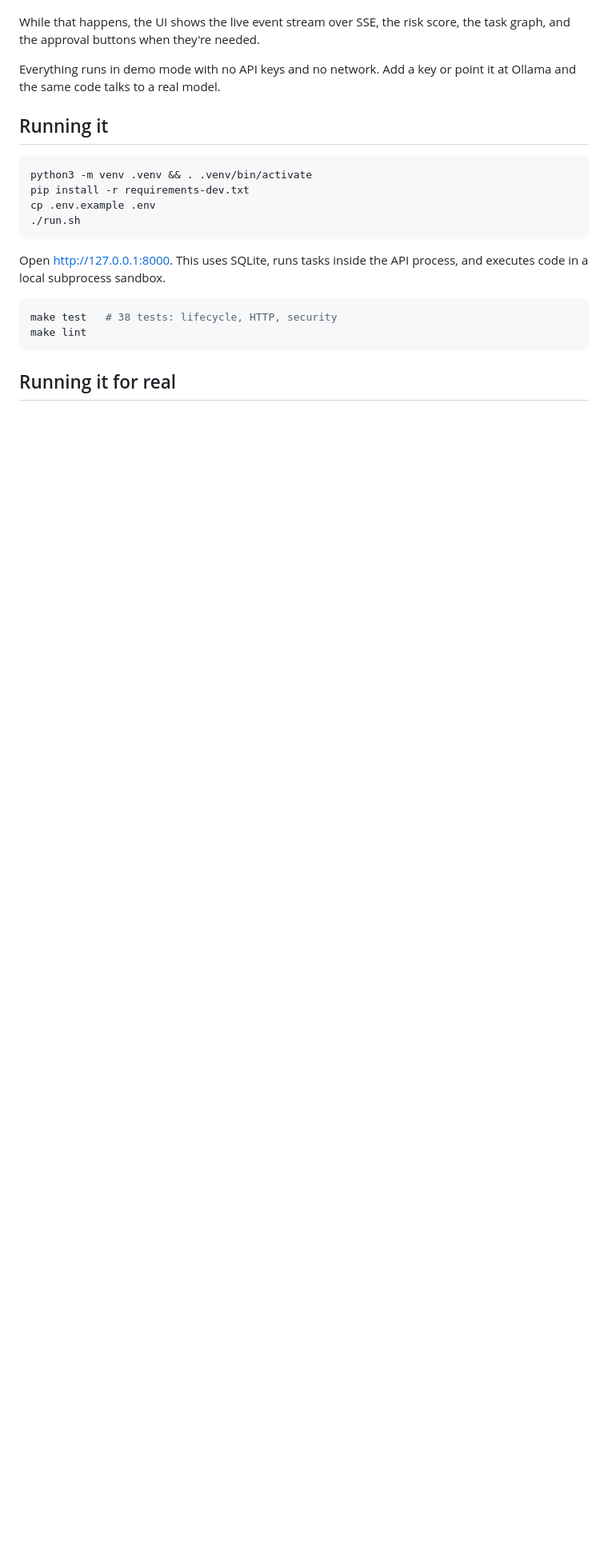
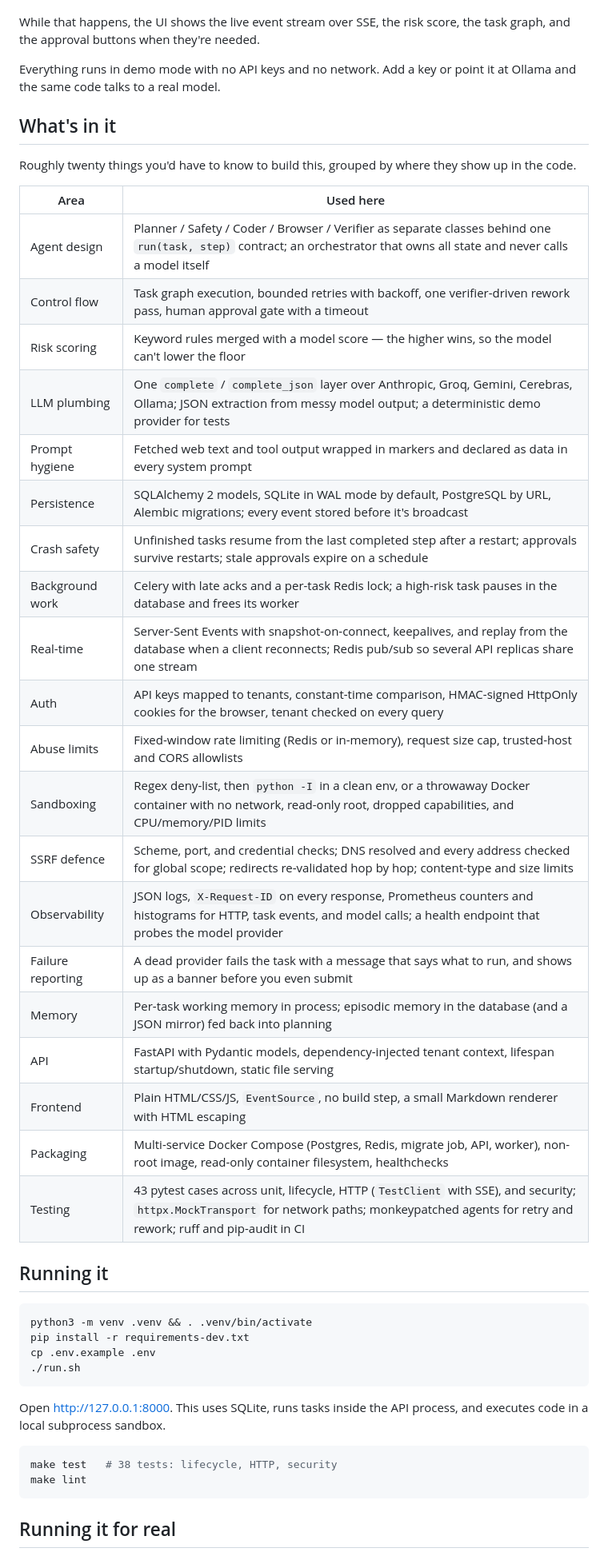
Before and after one commit to xiyiji/atlas-llm-execution-agent, a Markdown page: README.md, the part around the change. Shown at 80% size. Rendered like a GitHub page; blank space fills up the shorter version.

Commit message:
README: what's in it

```diff
--- a/README.md
+++ b/README.md
@@ -11,6 +11,33 @@ You give Atlas a goal. The Planner turns it into steps. The Safety agent scores
 While that happens, the UI shows the live event stream over SSE, the risk score, the task graph, and the approval buttons when they're needed.
 
 Everything runs in demo mode with no API keys and no network. Add a key or point it at Ollama and the same code talks to a real model.
+
+## What's in it
+
+Roughly twenty things you'd have to know to build this, grouped by where they show up in the code.
+
+| Area | Used here |
+|---|---|
+| Agent design | Planner / Safety / Coder / Browser / Verifier as separate classes behind one `run(task, step)` contract; an orchestrator that owns all state and never calls a model itself |
+| Control flow | Task graph execution, bounded retries with backoff, one verifier-driven rework pass, human approval gate with a timeout |
+| Risk scoring | Keyword rules merged with a model score — the higher wins, so the model can't lower the floor |
+| LLM plumbing | One `complete` / `complete_json` layer over Anthropic, Groq, Gemini, Cerebras, Ollama; JSON extraction from messy model output; a deterministic demo provider for tests |
+| Prompt hygiene | Fetched web text and tool output wrapped in markers and declared as data in every system prompt |
+| Persistence | SQLAlchemy 2 models, SQLite in WAL mode by default, PostgreSQL by URL, Alembic migrations; every event stored before it's broadcast |
+| Crash safety | Unfinished tasks resume from the last completed step after a restart; approvals survive restarts; stale approvals expire on a schedule |
+| Background work | Celery with late acks and a per-task Redis lock; a high-risk task pauses in the database and frees its worker |
+| Real-time | Server-Sent Events with snapshot-on-connect, keepalives, and replay from the database when a client reconnects; Redis pub/sub so several API replicas share one stream |
+| Auth | API keys mapped to tenants, constant-time comparison, HMAC-signed HttpOnly cookies for the browser, tenant checked on every query |
+| Abuse limits | Fixed-window rate limiting (Redis or in-memory), request size cap, trusted-host and CORS allowlists |
+| Sandboxing | Regex deny-list, then `python -I` in a clean env, or a throwaway Docker container with no network, read-only root, dropped capabilities, and CPU/memory/PID limits |
+| SSRF defence | Scheme, port, and credential checks; DNS resolved and every address checked for global scope; redirects re-validated hop by hop; content-type and size limits |
+| Observability | JSON logs, `X-Request-ID` on every response, Prometheus counters and histograms for HTTP, task events, and model calls; a health endpoint that probes the model provider |
+| Failure reporting | A dead provider fails the task with a message that says what to run, and shows up as a banner before you even submit |
+| Memory | Per-task working memory in process; episodic memory in the database (and a JSON mirror) fed back into planning |
+| API | FastAPI with Pydantic models, dependency-injected tenant context, lifespan startup/shutdown, static file serving |
+| Frontend | Plain HTML/CSS/JS, `EventSource`, no build step, a small Markdown renderer with HTML escaping |
+| Packaging | Multi-service Docker Compose (Postgres, Redis, migrate job, API, worker), non-root image, read-only container filesystem, healthchecks |
+| Testing | 43 pytest cases across unit, lifecycle, HTTP (`TestClient` with SSE), and security; `httpx.MockTransport` for network paths; monkeypatched agents for retry and rework; ruff and pip-audit in CI |
 
 ## Running it
 
```
